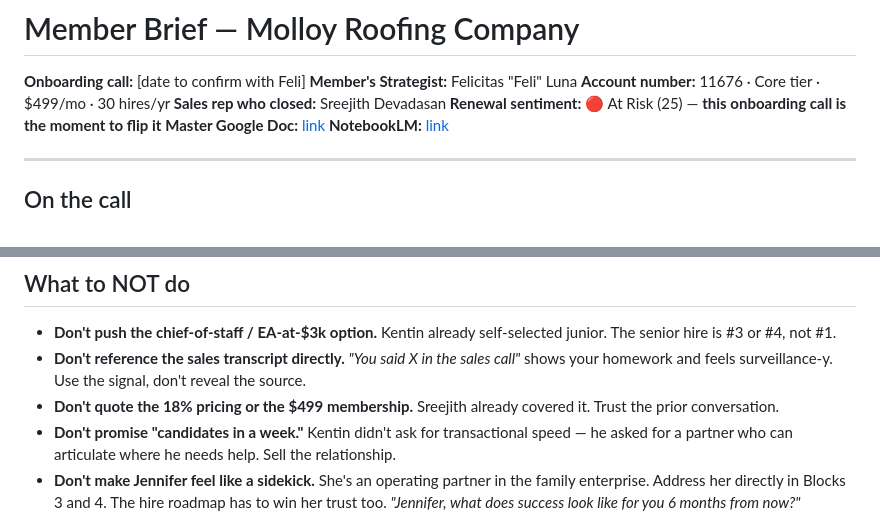
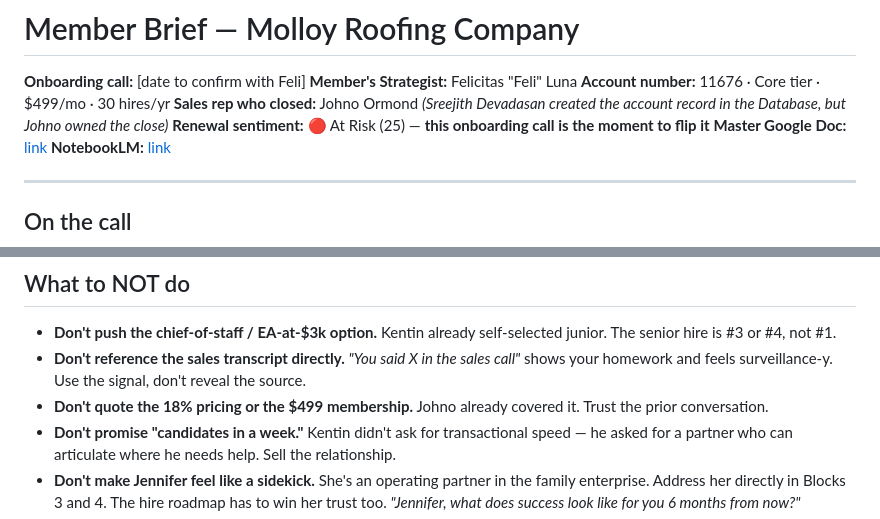
Before and after one commit to wg-dotcom/recruitment-production-line, a Markdown page: build/briefs/molloy-roofing-onboarding-brief.md, 2 parts joined by grey strips. Rendered like a GitHub page.

Commit message:
Molloy brief: correct sales rep to Johno Ormond
Co-Authored-By: Claude Opus 4.7 (1M context) <noreply@anthropic.com>

```diff
--- a/build/briefs/molloy-roofing-onboarding-brief.md
+++ b/build/briefs/molloy-roofing-onboarding-brief.md
@@ -3,7 +3,7 @@
 **Onboarding call:** [date to confirm with Feli]
 **Member's Strategist:** Felicitas "Feli" Luna
 **Account number:** 11676 · Core tier · $499/mo · 30 hires/yr
-**Sales rep who closed:** Sreejith Devadasan
+**Sales rep who closed:** Johno Ormond *(Sreejith Devadasan created the account record in the Database, but Johno owned the close)*
 **Renewal sentiment:** 🔴 At Risk (25) — **this onboarding call is the moment to flip it**
 **Master Google Doc:** [link](https://docs.google.com/document/d/1Jv7E9DbqMmoC1XP7_RkK4gQFhCBbP3WHrZnJ_sWrU3E)
 **NotebookLM:** [link](https://notebooklm.google.com/notebook/553de682-1ce7-41fe-b3b1-f0493bee6147)
@@ -150,7 +150,7 @@ Kentin explicitly self-selected "junior, easier to spoon-feed" in the sales call
 
 - **Don't push the chief-of-staff / EA-at-$3k option.** Kentin already self-selected junior. The senior hire is #3 or #4, not #1.
 - **Don't reference the sales transcript directly.** *"You said X in the sales call"* shows your homework and feels surveillance-y. Use the signal, don't reveal the source.
-- **Don't quote the 18% pricing or the $499 membership.** Sreejith already covered it. Trust the prior conversation.
+- **Don't quote the 18% pricing or the $499 membership.** Johno already covered it. Trust the prior conversation.
 - **Don't promise "candidates in a week."** Kentin didn't ask for transactional speed — he asked for a partner who can articulate where he needs help. Sell the relationship.
 - **Don't make Jennifer feel like a sidekick.** She's an operating partner in the family enterprise. Address her directly in Blocks 3 and 4. The hire roadmap has to win her trust too. *"Jennifer, what does success look like for you 6 months from now?"*
 - **Don't say "Molloy Roofing" when you mean "Cedar Ivy" or vice versa.** Kentin's identity is Cedar Ivy, the operator-investor. Molloy is one (very important) portfolio holding. Showing fluency in that distinction signals you understand him.
```
